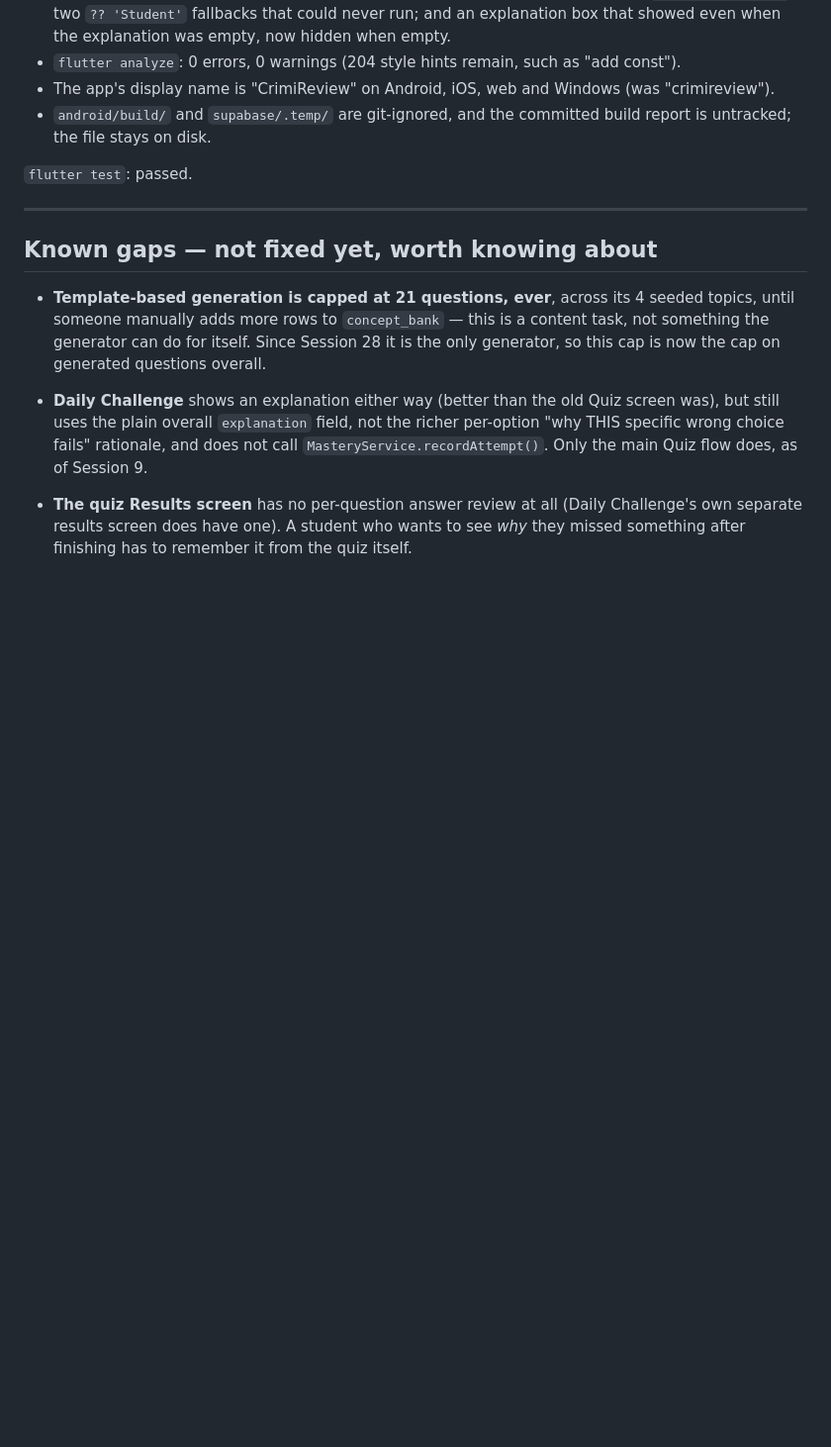
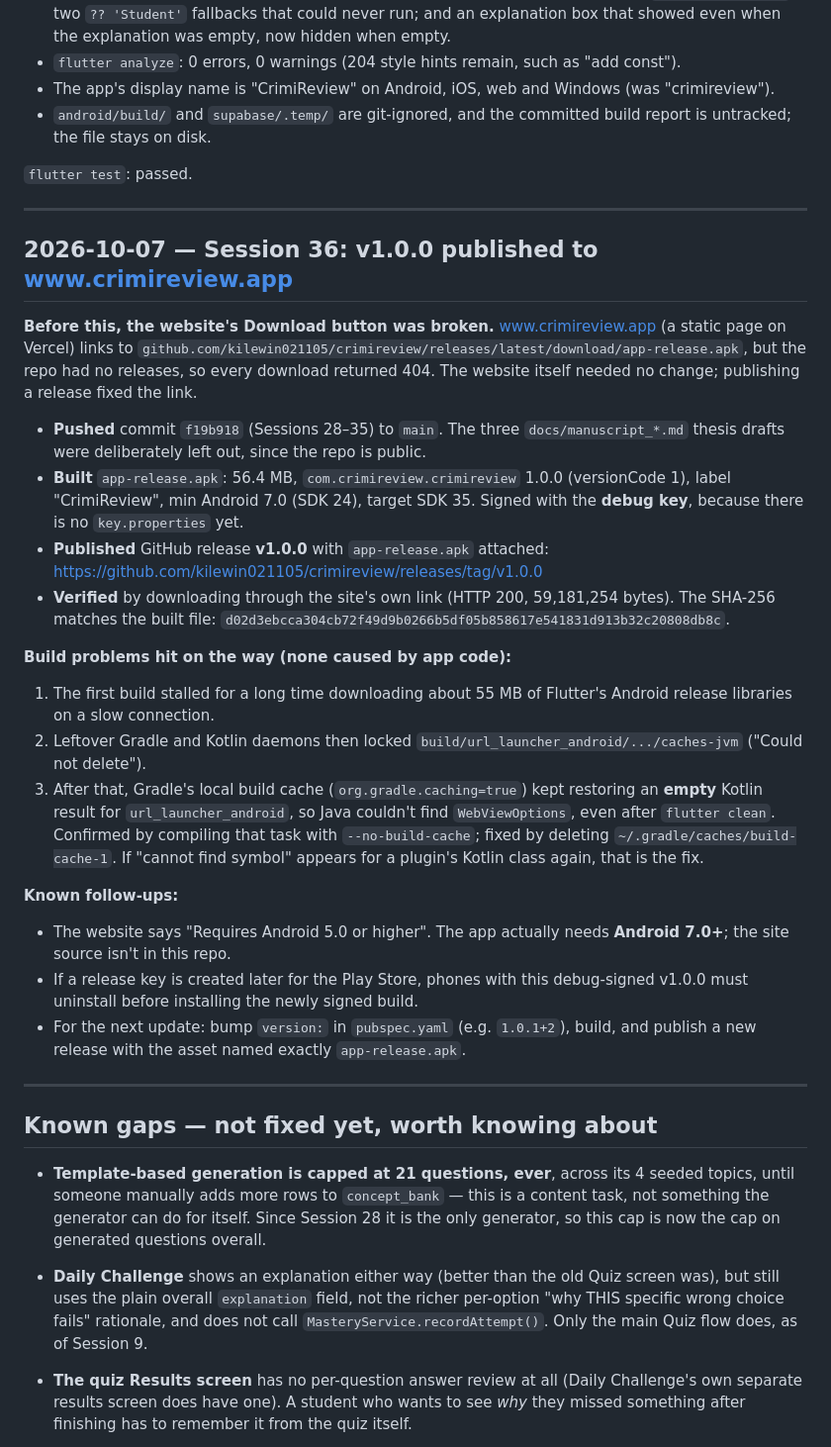
Before and after one commit to kilewin021105/crimireview, a Markdown page: CHANGELOG.md, the part around the change. Shown at 99% size. Rendered like a GitHub page; blank space fills up the shorter version.

Commit message:
Log v1.0.0 release and build notes in CHANGELOG
Co-Authored-By: Claude Opus 5.5 <noreply@anthropic.com>

```diff
--- a/CHANGELOG.md
+++ b/CHANGELOG.md
@@ -486,6 +486,27 @@ Fixed every issue found in the system check, plus one more found while fixing th
 
 ---
 
+## 2026-10-07 — Session 36: v1.0.0 published to www.crimireview.app
+
+**Before this, the website's Download button was broken.** www.crimireview.app (a static page on Vercel) links to `github.com/kilewin021105/crimireview/releases/latest/download/app-release.apk`, but the repo had no releases, so every download returned 404. The website itself needed no change; publishing a release fixed the link.
+
+- **Pushed** commit `f19b918` (Sessions 28–35) to `main`. The three `docs/manuscript_*.md` thesis drafts were deliberately left out, since the repo is public.
+- **Built** `app-release.apk`: 56.4 MB, `com.crimireview.crimireview` 1.0.0 (versionCode 1), label "CrimiReview", min Android 7.0 (SDK 24), target SDK 35. Signed with the **debug key**, because there is no `key.properties` yet.
+- **Published** GitHub release **v1.0.0** with `app-release.apk` attached: https://github.com/kilewin021105/crimireview/releases/tag/v1.0.0
+- **Verified** by downloading through the site's own link (HTTP 200, 59,181,254 bytes). The SHA-256 matches the built file: `d02d3ebcca304cb72f49d9b0266b5df05b858617e541831d913b32c20808db8c`.
+
+**Build problems hit on the way (none caused by app code):**
+1. The first build stalled for a long time downloading about 55 MB of Flutter's Android release libraries on a slow connection.
+2. Leftover Gradle and Kotlin daemons then locked `build/url_launcher_android/.../caches-jvm` ("Could not delete").
+3. After that, Gradle's local build cache (`org.gradle.caching=true`) kept restoring an **empty** Kotlin result for `url_launcher_android`, so Java couldn't find `WebViewOptions`, even after `flutter clean`. Confirmed by compiling that task with `--no-build-cache`; fixed by deleting `~/.gradle/caches/build-cache-1`. If "cannot find symbol" appears for a plugin's Kotlin class again, that is the fix.
+
+**Known follow-ups:**
+- The website says "Requires Android 5.0 or higher". The app actually needs **Android 7.0+**; the site source isn't in this repo.
+- If a release key is created later for the Play Store, phones with this debug-signed v1.0.0 must uninstall before installing the newly signed build.
+- For the next update: bump `version:` in `pubspec.yaml` (e.g. `1.0.1+2`), build, and publish a new release with the asset named exactly `app-release.apk`.
+
+---
+
 ## Known gaps — not fixed yet, worth knowing about
 
 - **Template-based generation is capped at 21 questions, ever**, across its 4 seeded topics, until someone manually adds more rows to `concept_bank` — this is a content task, not something the generator can do for itself. Since Session 28 it is the only generator, so this cap is now the cap on generated questions overall.
```
